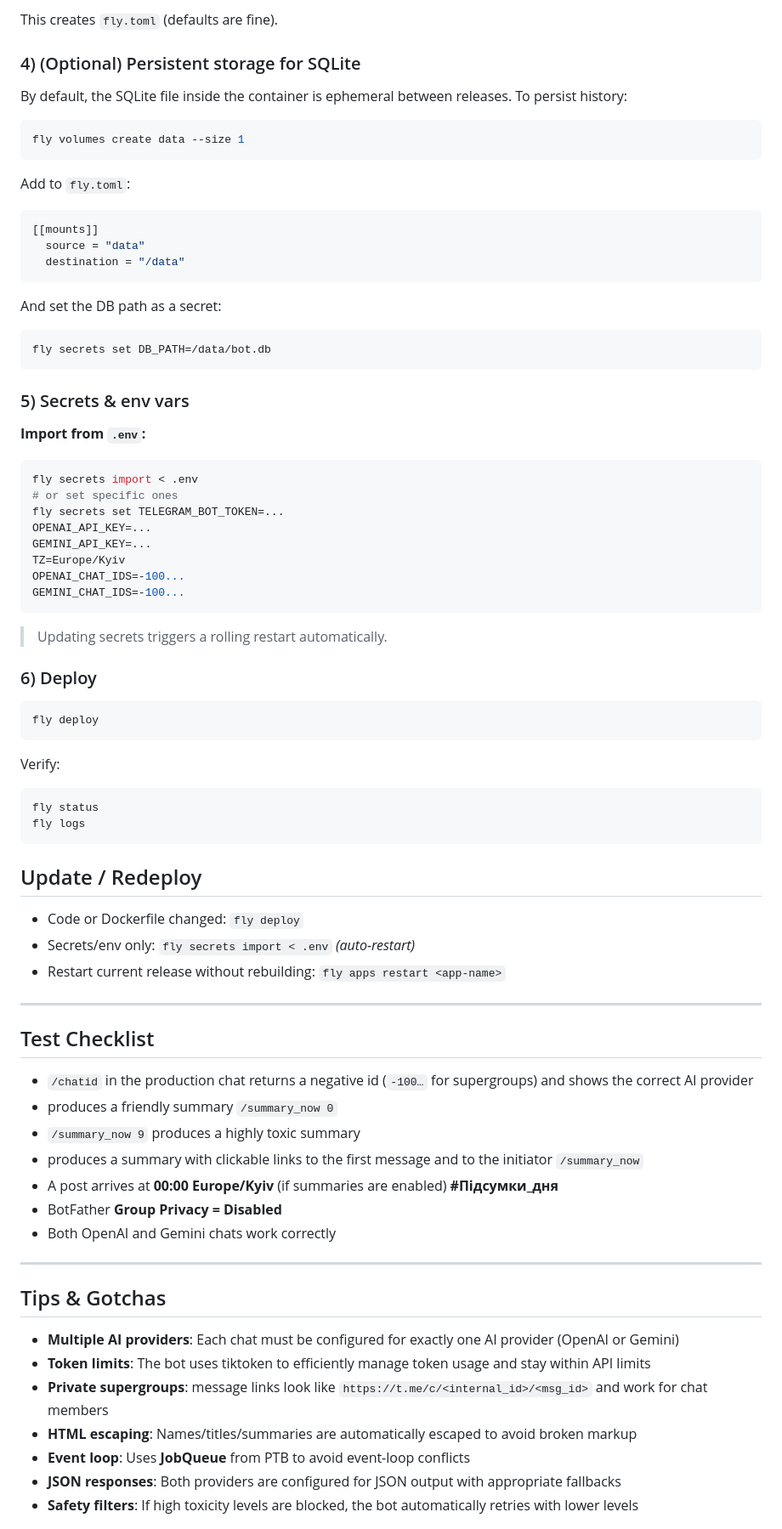
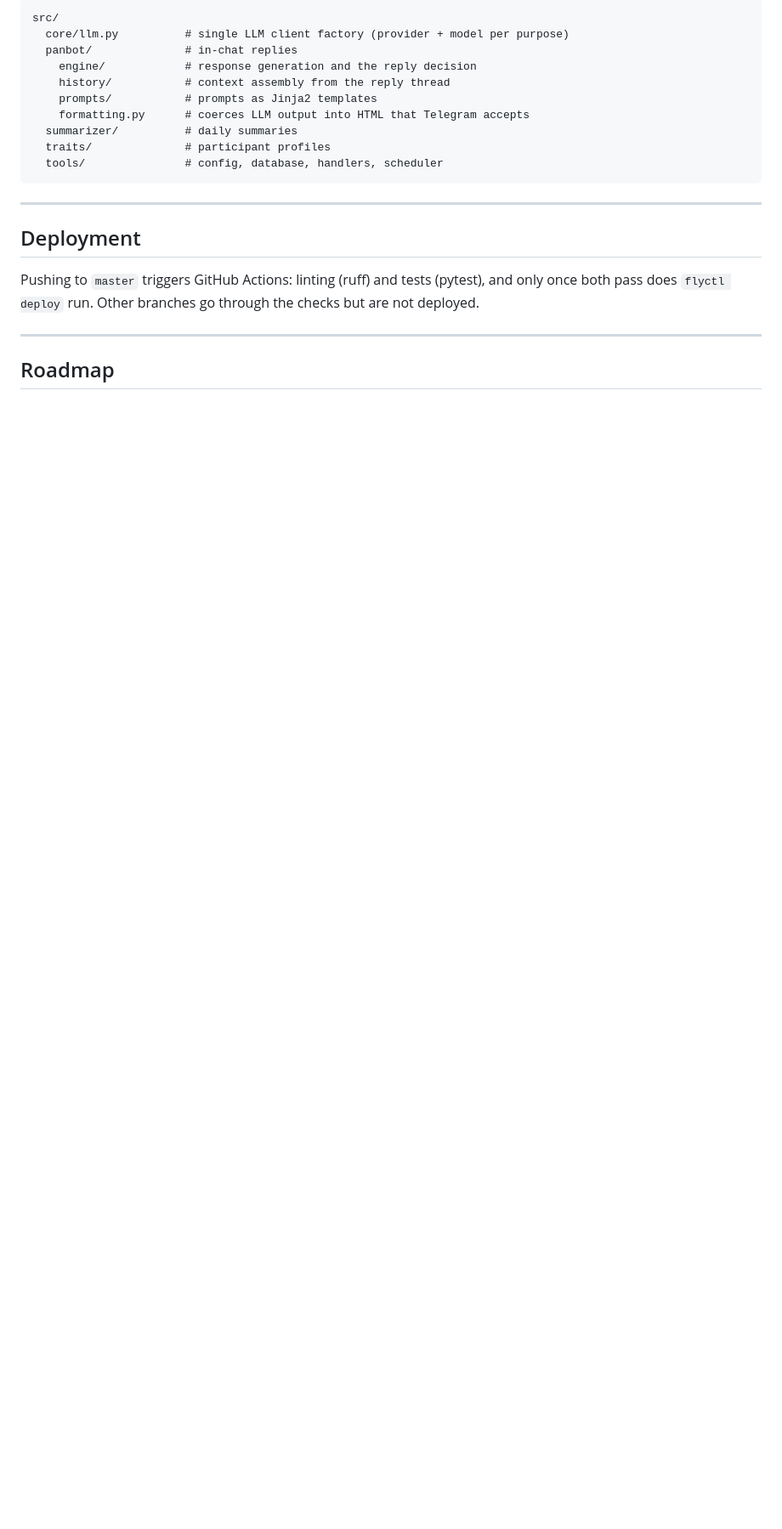
Before and after one commit to dimochak/summarizer-bot, a Markdown page: README.md, the part around one of its changes. Shown at 85% size. GitHub-like rendering; blank space fills up the shorter version.

````diff
--- a/README.md
+++ b/README.md
@@ -123,67 +157,25 @@ fly launch --no-deploy
 ```
-This creates `fly.toml` (defaults are fine).
-
-### 4) (Optional) Persistent storage for SQLite
-By default, the SQLite file inside the container is ephemeral between releases. To persist history:
-```bash
-fly volumes create data --size 1
-```
-Add to `fly.toml`:
-```toml
-[[mounts]]
-  source = "data"
-  destination = "/data"
-```
-And set the DB path as a secret:
-```bash
-fly secrets set DB_PATH=/data/bot.db
+src/
+  core/llm.py          # single LLM client factory (provider + model per purpose)
+  panbot/              # in-chat replies
+    engine/            # response generation and the reply decision
+    history/           # context assembly from the reply thread
+    prompts/           # prompts as Jinja2 templates
+    formatting.py      # coerces LLM output into HTML that Telegram accepts
+  summarizer/          # daily summaries
+  traits/              # participant profiles
+  tools/               # config, database, handlers, scheduler
 ```
 
-### 5) Secrets & env vars
-**Import from `.env`:**
-```bash
-fly secrets import < .env
-# or set specific ones
-fly secrets set TELEGRAM_BOT_TOKEN=...
-OPENAI_API_KEY=...
-GEMINI_API_KEY=...
-TZ=Europe/Kyiv
-OPENAI_CHAT_IDS=-100...
-GEMINI_CHAT_IDS=-100...
-```
-> Updating secrets triggers a rolling restart automatically.
+---
 
-### 6) Deploy
-```bash
-fly deploy
-```
-Verify:
-``` bash
-fly status
-fly logs
-```
-## Update / Redeploy
-- Code or Dockerfile changed: `fly deploy`
-- Secrets/env only: `fly secrets import < .env` _(auto-restart)_
-- Restart current release without rebuilding: `fly apps restart <app-name>`
+## Deployment
+
+Pushing to `master` triggers GitHub Actions: linting (ruff) and tests (pytest), and
+only once both pass does `flyctl deploy` run. Other branches go through the checks
+but are not deployed.
 
 ---
-## Test Checklist
-- `/chatid` in the production chat returns a negative id (`-100…` for supergroups) and shows the correct AI provider
-- produces a friendly summary `/summary_now 0`
-- `/summary_now 9` produces a highly toxic summary
-- produces a summary with clickable links to the first message and to the initiator `/summary_now`
-- A post arrives at **00:00 Europe/Kyiv** (if summaries are enabled) **#Підсумки_дня**
-- BotFather **Group Privacy = Disabled**
-- Both OpenAI and Gemini chats work correctly
 
----
-## Tips & Gotchas
-- **Multiple AI providers**: Each chat must be configured for exactly one AI provider (OpenAI or Gemini)
-- **Token limits**: The bot uses tiktoken to efficiently manage token usage and stay within API limits
-- **Private supergroups**: message links look like `https://t.me/c/<internal_id>/<msg_id>` and work for chat members
-- **HTML escaping**: Names/titles/summaries are automatically escaped to avoid broken markup
-- **Event loop**: Uses **JobQueue** from PTB to avoid event-loop conflicts
-- **JSON responses**: Both providers are configured for JSON output with appropriate fallbacks
-- **Safety filters**: If high toxicity levels are blocked, the bot automatically retries with lower levels
+## Roadmap
 
````
Also changed, not shown: other parts of README.md (+129 -100 lines).
